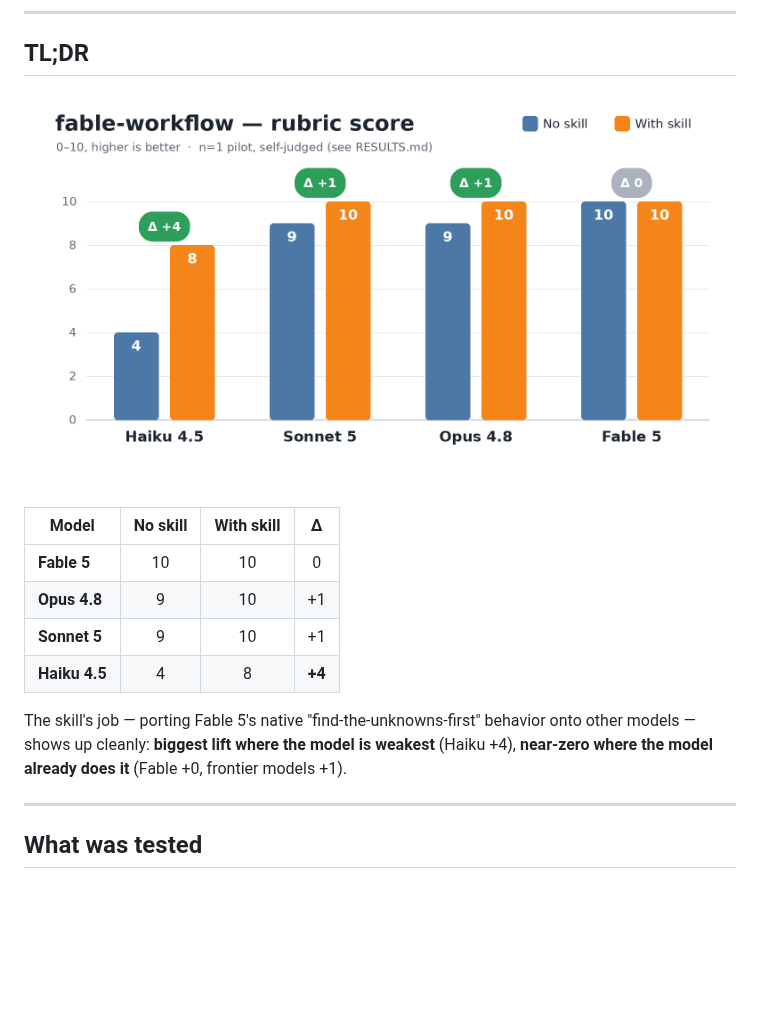
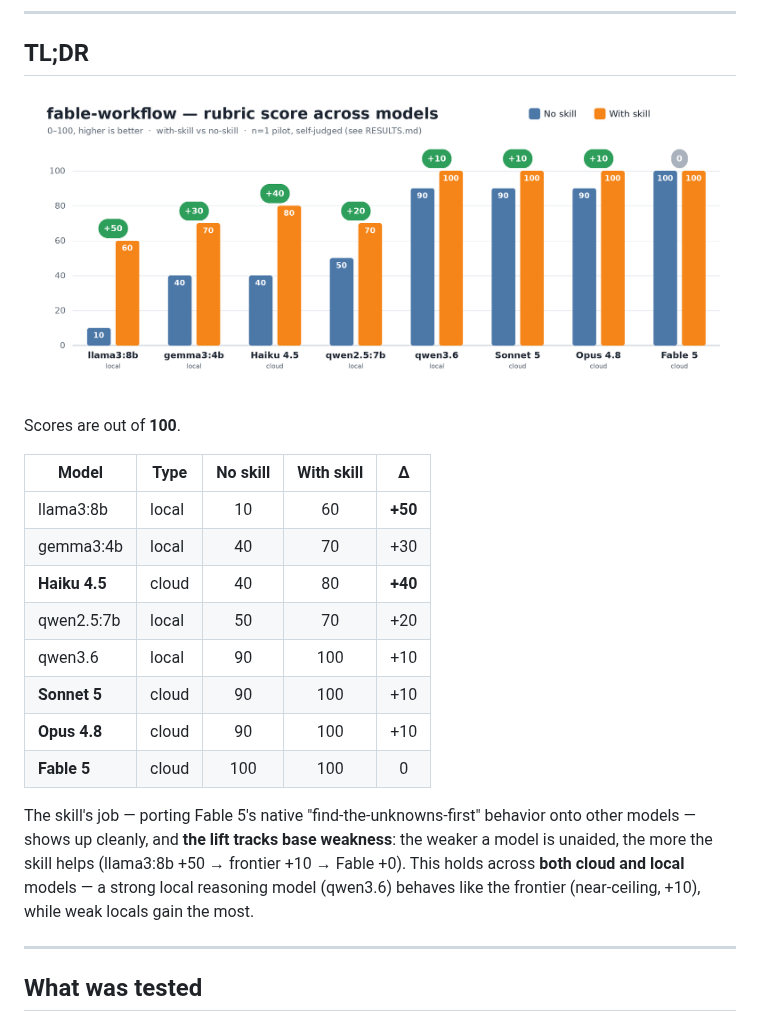
Before and after one commit to joey114132/fable-workflow-skill, a Markdown page: benchmark/RESULTS.md, the part around one of its changes. GitHub-like rendering; pictures changed too: benchmark/bench.png; blank space fills up the shorter version.

```diff
--- a/benchmark/RESULTS.md
+++ b/benchmark/RESULTS.md
@@ -12,14 +12,20 @@
 
 ![benchmark chart](bench.png)
 
-| Model | No skill | With skill | Δ |
-|---|:---:|:---:|:---:|
-| **Fable 5** | 10 | 10 | 0 |
-| **Opus 4.8** | 9 | 10 | +1 |
-| **Sonnet 5** | 9 | 10 | +1 |
-| **Haiku 4.5** | 4 | 8 | **+4** |
+Scores are out of **100**.
 
-The skill's job — porting Fable 5's native "find-the-unknowns-first" behavior onto other models — shows up cleanly: **biggest lift where the model is weakest** (Haiku +4), **near-zero where the model already does it** (Fable +0, frontier models +1).
+| Model | Type | No skill | With skill | Δ |
+|---|---|:---:|:---:|:---:|
+| llama3:8b | local | 10 | 60 | **+50** |
+| gemma3:4b | local | 40 | 70 | +30 |
+| **Haiku 4.5** | cloud | 40 | 80 | **+40** |
+| qwen2.5:7b | local | 50 | 70 | +20 |
+| qwen3.6 | local | 90 | 100 | +10 |
+| **Sonnet 5** | cloud | 90 | 100 | +10 |
+| **Opus 4.8** | cloud | 90 | 100 | +10 |
+| **Fable 5** | cloud | 100 | 100 | 0 |
+
+The skill's job — porting Fable 5's native "find-the-unknowns-first" behavior onto other models — shows up cleanly, and **the lift tracks base weakness**: the weaker a model is unaided, the more the skill helps (llama3:8b +50 → frontier +10 → Fable +0). This holds across **both cloud and local** models — a strong local reasoning model (qwen3.6) behaves like the frontier (near-ceiling, +10), while weak locals gain the most.
 
 ---
 
```
Also changed, not shown: other parts of benchmark/RESULTS.md (+30 -27 lines), README.ko.md (+12 -8 lines), README.md (+12 -8 lines).
